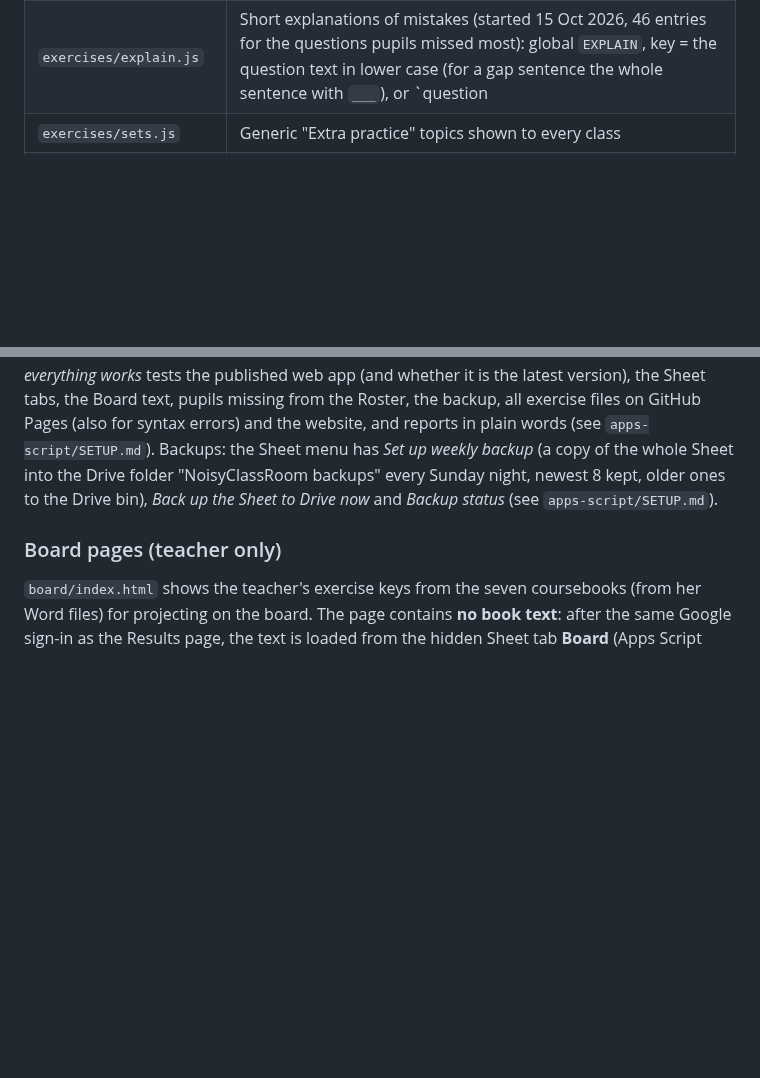
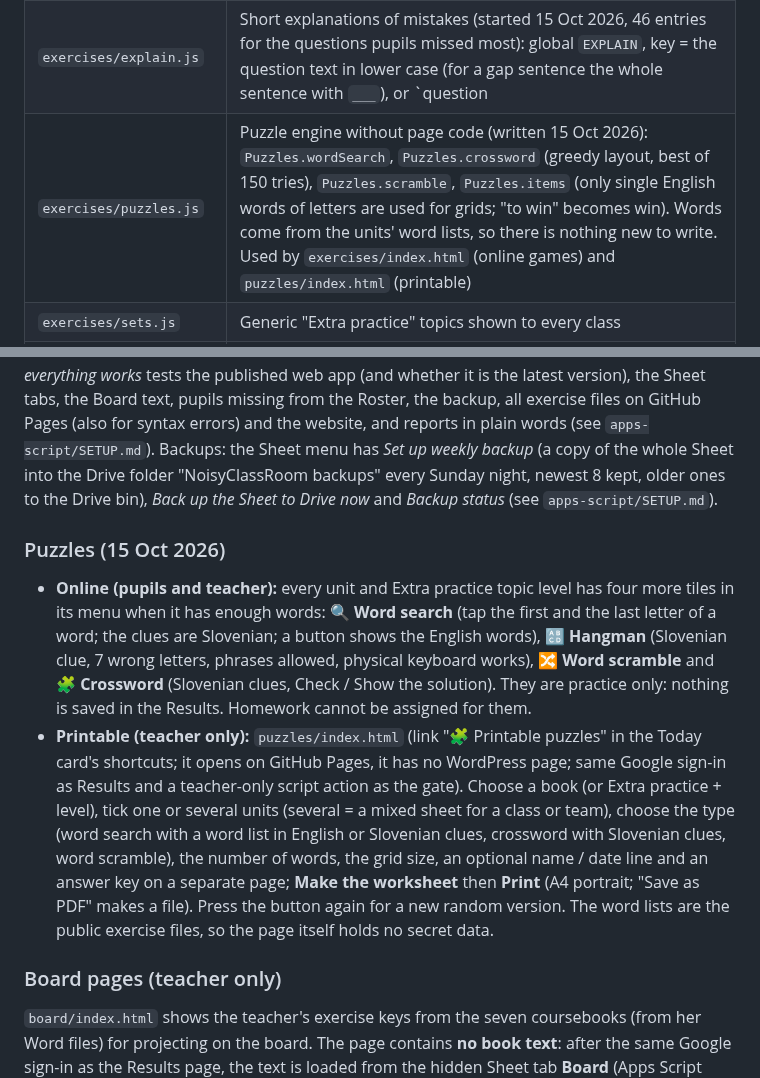
Before and after one commit to NoisyClassRoom/english-tools, a Markdown page: README.md, 2 parts joined by grey strips. Drawn GitHub-style; blank space fills up the shorter version.

```diff
--- a/README.md
+++ b/README.md
@@ -21,6 +21,7 @@ This repo is served by GitHub Pages and embedded in a WordPress site on Arnes Sp
 | `exercises/grammar-<id>.js` | Grammar explanations (written 8 Oct 2026): for every unit one or more short sections (rule, table, examples with Slovenian translation, a Slovenian hint) and a quick check of 5 multiple-choice questions. The content follows what each unit's Unit test practises. The unit menu shows a **Grammar** tile for each unit that has an entry; the **Quick check** at the end is saved as the activity "Grammar quick check". Global `GRAMMAR` keyed by the unit id; format explained at the top of `grammar-6b.js` |
 | `exercises/hints.js` | Short Slovenian hints for tricky words (written 12 Oct 2026): false friends (e.g. ambulance ≠ ambulanta), uncountable nouns (advice, homework, news), plural-only words (trousers, scissors), -ed / -ing pairs, phrasal verbs, UK / US words, silent letters. Global `WORD_HINTS`, key = the English word in lower case, so one line works in every set that contains the word. A hint appears on the back of a flashcard and under the answer in the Quiz (💡). A word in a set file can also carry its own `hint: "..."`. About 155 entries; add a line to add a hint |
 | `exercises/explain.js` | Short explanations of mistakes (started 15 Oct 2026, 46 entries for the questions pupils missed most): global `EXPLAIN`, key = the question text in lower case (for a gap sentence the whole sentence with `___`), or `question||right answer` for questions that share their text ("Which sentence is correct?"); value = `[English, Slovenian]`. After a **wrong answer** in the Unit tests, Grammar quick check, Fill the gap and My mistakes the pupil sees the explanation (in the tests and My mistakes with a **Next** button). A question without an entry in a unit that has a Grammar text only shows a pointer to the unit's Grammar (the test moves on by itself after about 2 seconds). To add one: add a line to the file; to find the next candidates open Results > Questions. Not used in Quiz / Match (vocabulary: see `hints.js`) |
+| `exercises/puzzles.js` | Puzzle engine without page code (written 15 Oct 2026): `Puzzles.wordSearch`, `Puzzles.crossword` (greedy layout, best of 150 tries), `Puzzles.scramble`, `Puzzles.items` (only single English words of letters are used for grids; "to win" becomes win). Words come from the units' word lists, so there is nothing new to write. Used by `exercises/index.html` (online games) and `puzzles/index.html` (printable) |
 | `exercises/sets.js` | Generic "Extra practice" topics shown to every class |
 | `exercises/levels-3.js`, `levels-4.js` | More Extra practice topics with Easy / Medium / Hard (written 13 Oct 2026): Football (about 28 words and 24-27 gap sentences per level, incl. general language, Slovenian national team facts and a few world football facts that do not go out of date), Basketball and Handball (24 words and 18-20 gap sentences per level). Same format as levels-1/2; the files are loaded by `exercises/index.html` and `results/index.html` and checked by the health check. A new levels file must be added in all three places |
 | `exercises/levels-1.js`, `levels-2.js` | Difficulty levels for Extra practice (written 8 Oct 2026): every topic has Easy / Medium / Hard with 15 words each (translations and emoji) and gap sentences. Part 1 adds to the nine topics of `sets.js` (its words are the first Easy words); part 2 has 12 new topics (body, house, transport, sports, town, feelings, calendar, nature, technology, travel, shopping, irregular verbs). Pupils pick a level after the topic; results are saved with the topic name `Topic · Level`. Format is explained at the top of the files |
@@ -54,6 +55,11 @@ A description for the school's data-protection officer is in `DATA-PROTECTION.md
 End of school year: the Sheet menu item *End of school year (guided)...* walks through the yearly routine (backup, copy the Roster one grade up, after 1 September refresh the classes, archive last year's results, offer the leavers cleanup, old homework and last year's Board "stopped here" bookmarks, then the health check); every deletion asks first (see `apps-script/SETUP.md`).
 Health check: the Sheet menu item *Check that everything works* tests the published web app (and whether it is the latest version), the Sheet tabs, the Board text, pupils missing from the Roster, the backup, all exercise files on GitHub Pages (also for syntax errors) and the website, and reports in plain words (see `apps-script/SETUP.md`).
 Backups: the Sheet menu has *Set up weekly backup* (a copy of the whole Sheet into the Drive folder "NoisyClassRoom backups" every Sunday night, newest 8 kept, older ones to the Drive bin), *Back up the Sheet to Drive now* and *Backup status* (see `apps-script/SETUP.md`).
+
+### Puzzles (15 Oct 2026)
+
+- **Online (pupils and teacher):** every unit and Extra practice topic level has four more tiles in its menu when it has enough words: 🔍 **Word search** (tap the first and the last letter of a word; the clues are Slovenian; a button shows the English words), 🔠 **Hangman** (Slovenian clue, 7 wrong letters, phrases allowed, physical keyboard works), 🔀 **Word scramble** and 🧩 **Crossword** (Slovenian clues, Check / Show the solution). They are practice only: nothing is saved in the Results. Homework cannot be assigned for them.
+- **Printable (teacher only):** `puzzles/index.html` (link "🧩 Printable puzzles" in the Today card's shortcuts; it opens on GitHub Pages, it has no WordPress page; same Google sign-in as Results and a teacher-only script action as the gate). Choose a book (or Extra practice + level), tick one or several units (several = a mixed sheet for a class or team), choose the type (word search with a word list in English or Slovenian clues, crossword with Slovenian clues, word scramble), the number of words, the grid size, an optional name / date line and an answer key on a separate page; **Make the worksheet** then **Print** (A4 portrait; "Save as PDF" makes a file). Press the button again for a new random version. The word lists are the public exercise files, so the page itself holds no secret data.
 
 ### Board pages (teacher only)
 
```
